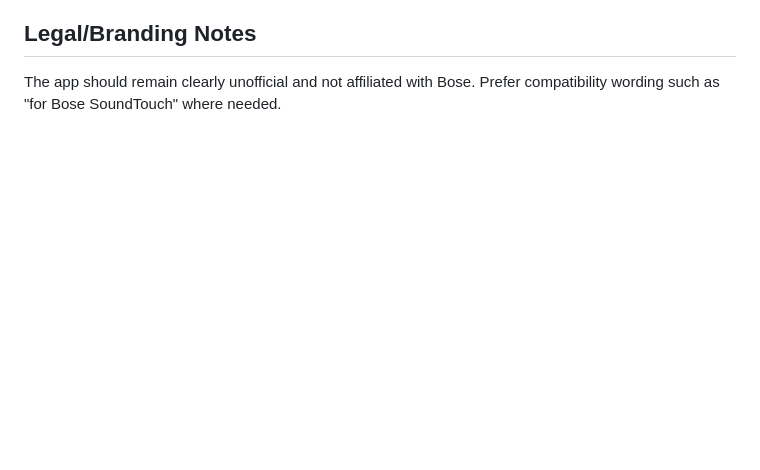
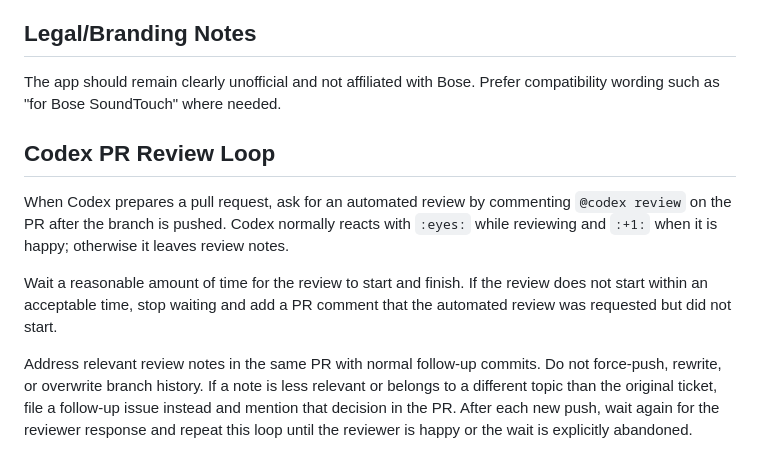
Before and after one commit to codingmammoth/SoundTouchBridge, a Markdown page: AGENTS.md, the part around the change. GitHub-like rendering; blank space fills up the shorter version.

Commit message:
Docs: document Codex PR review loop

```diff
--- a/AGENTS.md
+++ b/AGENTS.md
@@ -179,3 +179,10 @@ npm run test:stream-protocol -- --host <speaker-ip> --yes
 
 The app should remain clearly unofficial and not affiliated with Bose. Prefer
 compatibility wording such as "for Bose SoundTouch" where needed.
+## Codex PR Review Loop
+
+When Codex prepares a pull request, ask for an automated review by commenting `@codex review` on the PR after the branch is pushed. Codex normally reacts with `:eyes:` while reviewing and `:+1:` when it is happy; otherwise it leaves review notes.
+
+Wait a reasonable amount of time for the review to start and finish. If the review does not start within an acceptable time, stop waiting and add a PR comment that the automated review was requested but did not start.
+
+Address relevant review notes in the same PR with normal follow-up commits. Do not force-push, rewrite, or overwrite branch history. If a note is less relevant or belongs to a different topic than the original ticket, file a follow-up issue instead and mention that decision in the PR. After each new push, wait again for the reviewer response and repeat this loop until the reviewer is happy or the wait is explicitly abandoned.
```
